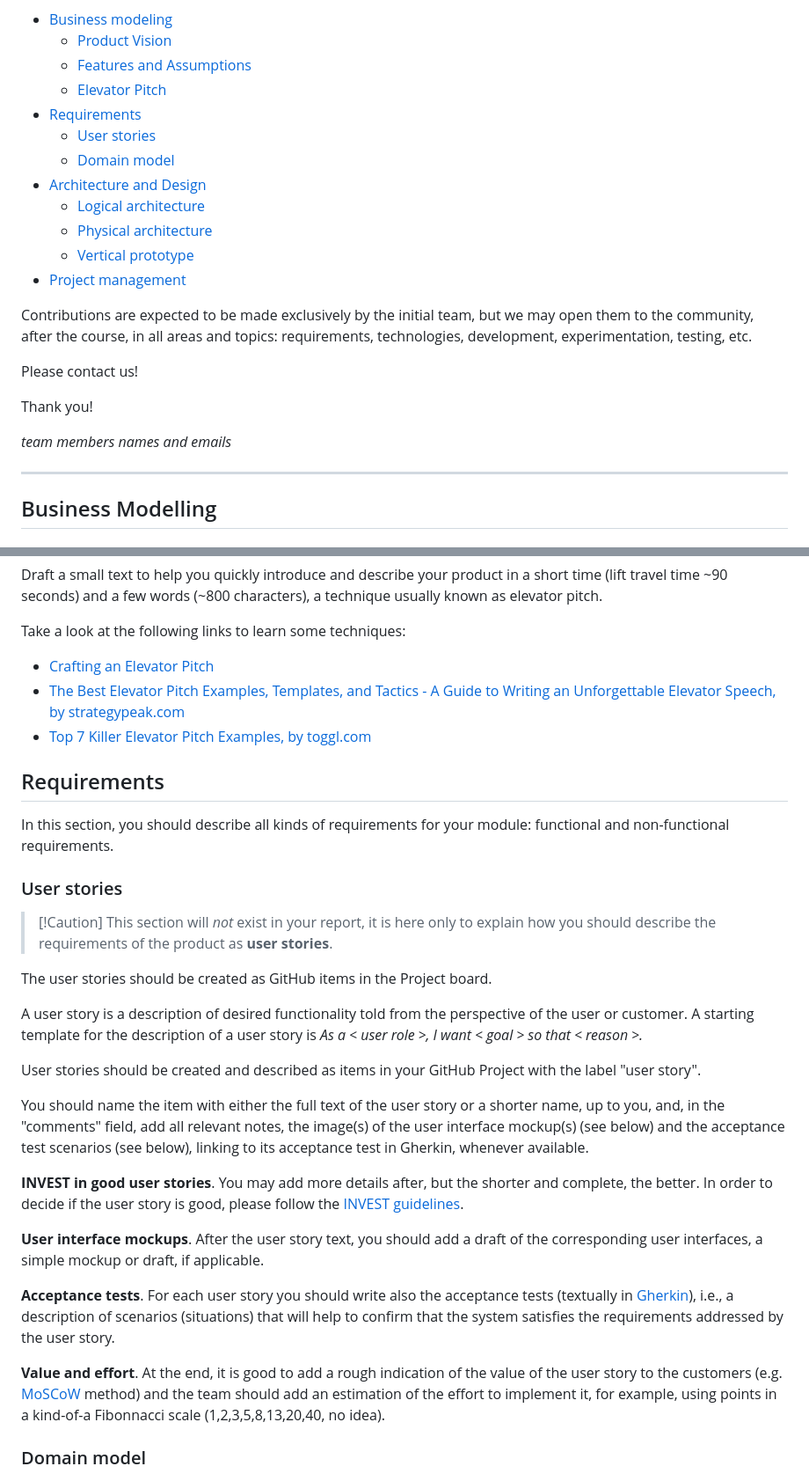
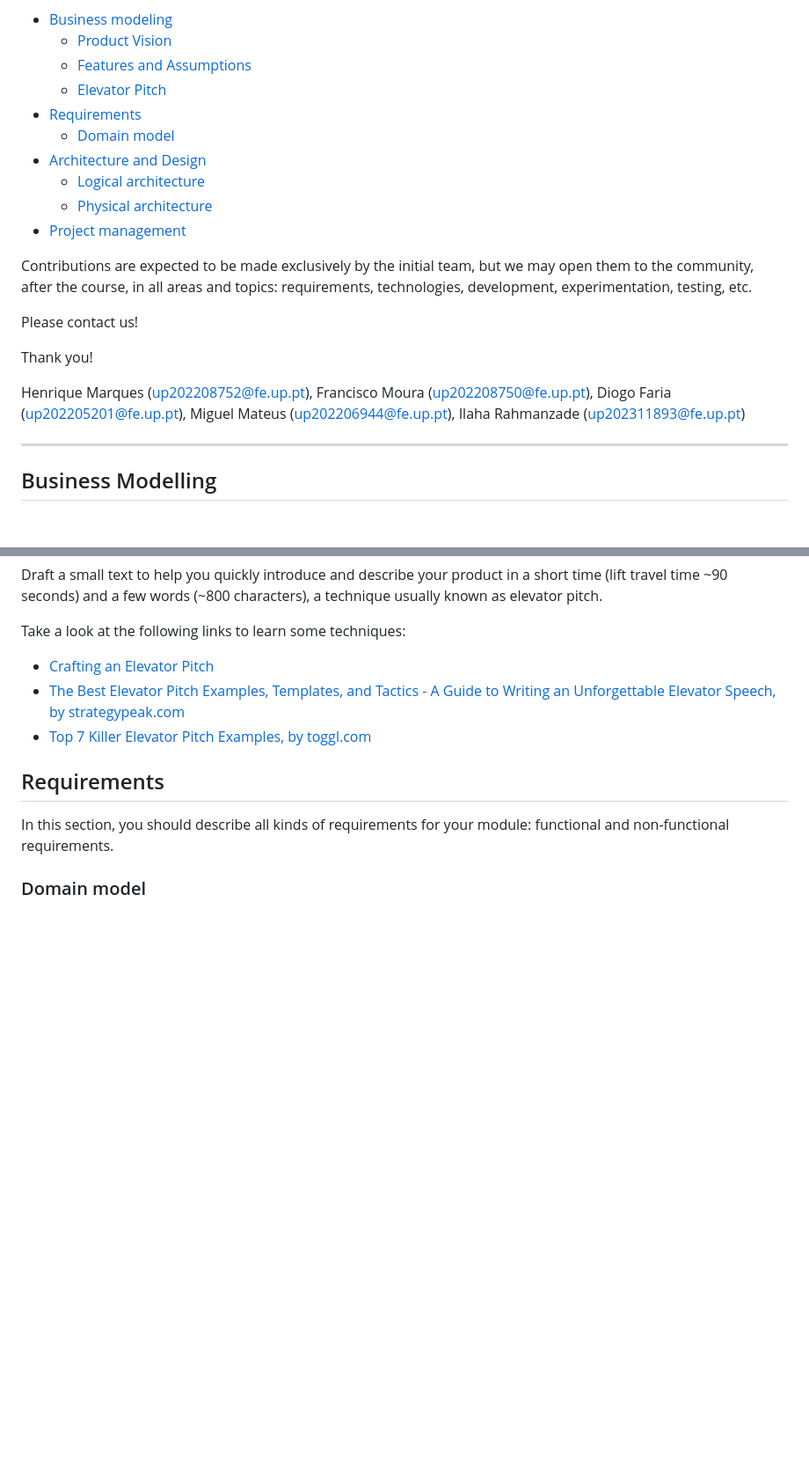
Before and after one commit to FEUP-LEIC-ES-2023-24/2LEIC01T4, a Markdown page: README.md, 2 parts joined by grey strips. Shown: that part at 88% size. Rendered like a GitHub page; blank space fills up the shorter version.

```diff
--- a/README.md
+++ b/README.md
@@ -9,12 +9,10 @@ You can find here details about the _[your product name]_, from a high-level vis
   * [Features and Assumptions](#Features-and-Assumptions)
   * [Elevator Pitch](#Elevator-pitch)
 * [Requirements](#Requirements)
-  * [User stories](#User-stories)
   * [Domain model](#Domain-model)
 * [Architecture and Design](#Architecture-And-Design)
   * [Logical architecture](#Logical-Architecture)
   * [Physical architecture](#Physical-Architecture)
-  * [Vertical prototype](#Vertical-Prototype)
 * [Project management](#Project-Management)
 
 Contributions are expected to be made exclusively by the initial team, but we may open them to the community, after the course, in all areas and topics: requirements, technologies, development, experimentation, testing, etc.
@@ -23,7 +21,7 @@ Please contact us!
 
 Thank you!
 
-*team members names and emails*
+Henrique Marques (up202208752@fe.up.pt), Francisco Moura (up202208750@fe.up.pt), Diogo Faria (up202205201@fe.up.pt), Miguel Mateus (up202206944@fe.up.pt), Ilaha Rahmanzade (up202311893@fe.up.pt)
 
 ---
 ## Business Modelling
@@ -67,28 +65,6 @@ Take a look at the following links to learn some techniques:
 
 In this section, you should describe all kinds of requirements for your module: functional and non-functional requirements.
 
-### User stories
-> [!Caution] This section will *not* exist in your report, it is here only to explain how you should describe the requirements of the product as **user stories**.
-
-The user stories should be created as GitHub items in the Project board.
-
-A user story is a description of desired functionality told from the perspective of the user or customer. A starting template for the description of a user story is *As a < user role >, I want < goal > so that < reason >.*
-
-User stories should be created and described as items in your GitHub Project with the label "user story".
-
-You should name the item with either the full text of the user story or a shorter name, up to you, and, in the "comments" field, add all relevant notes, the image(s) of the user interface mockup(s) (see below) and the acceptance test scenarios (see below), linking to its acceptance test in Gherkin, whenever available.
-
-**INVEST in good user stories**.
-You may add more details after, but the shorter and complete, the better. In order to decide if the user story is good, please follow the [INVEST guidelines](https://xp123.com/articles/invest-in-good-stories-and-smart-tasks/).
-
-**User interface mockups**.
-After the user story text, you should add a draft of the corresponding user interfaces, a simple mockup or draft, if applicable.
-
-**Acceptance tests**.
-For each user story you should write also the acceptance tests (textually in [Gherkin](https://cucumber.io/docs/gherkin/reference/)), i.e., a description of scenarios (situations) that will help to confirm that the system satisfies the requirements addressed by the user story.
-
-**Value and effort**.
-At the end, it is good to add a rough indication of the value of the user story to the customers (e.g. [MoSCoW](https://en.wikipedia.org/wiki/MoSCoW_method) method) and the team should add an estimation of the effort to implement it, for example, using points in a kind-of-a Fibonnacci scale (1,2,3,5,8,13,20,40, no idea).
 
 ### Domain model
 
```
Also changed, not shown: other parts of README.md (+0 -7 lines).
